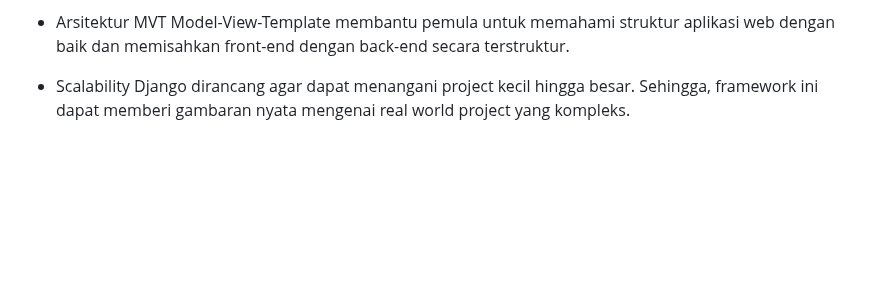
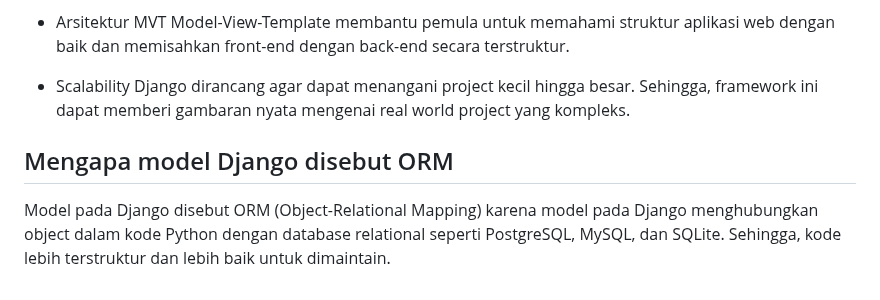
Before and after one commit to danferdiansyah/grime, a Markdown page: README.md, the part around the change. GitHub-like rendering; blank space fills up the shorter version.

```diff
--- a/README.md
+++ b/README.md
@@ -66,3 +66,7 @@ Beberapa alasan yang cukup relevan adalah
 
 - Scalability
   Django dirancang agar dapat menangani project kecil hingga besar. Sehingga, framework ini       dapat memberi gambaran nyata mengenai real world project yang kompleks.
+
+## Mengapa model Django disebut ORM
+
+Model pada Django disebut ORM (Object-Relational Mapping) karena model pada Django menghubungkan object dalam kode Python dengan database relational seperti PostgreSQL, MySQL, dan SQLite. Sehingga, kode lebih terstruktur dan lebih baik untuk dimaintain.
```
